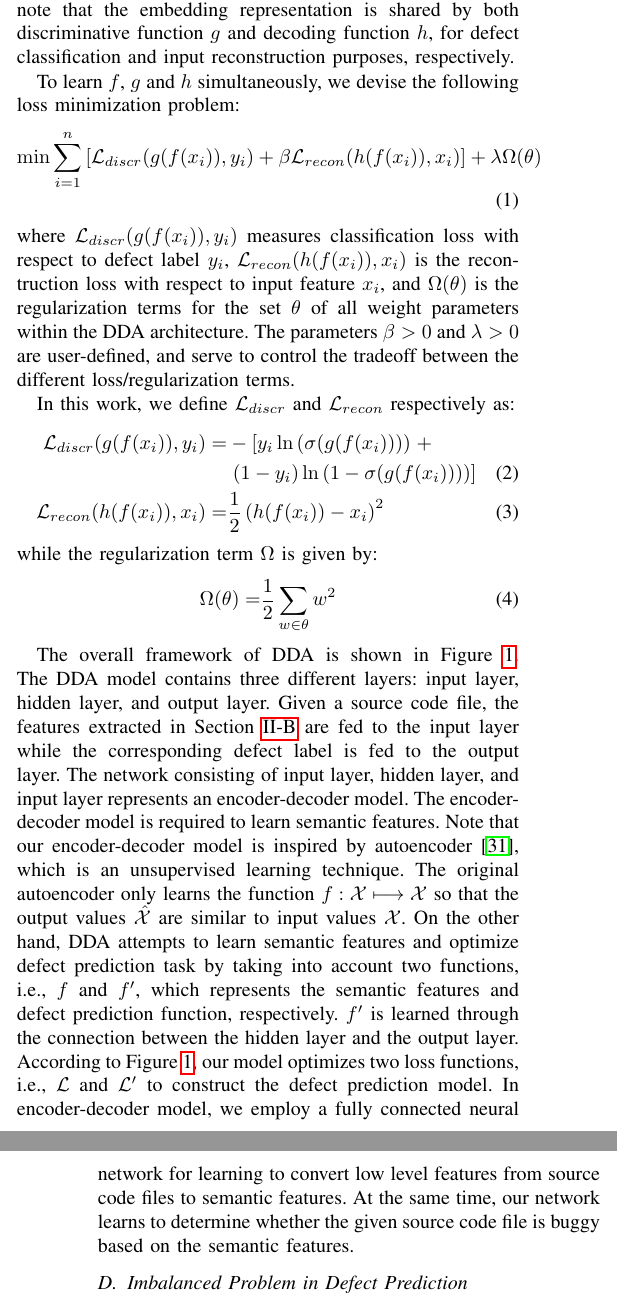
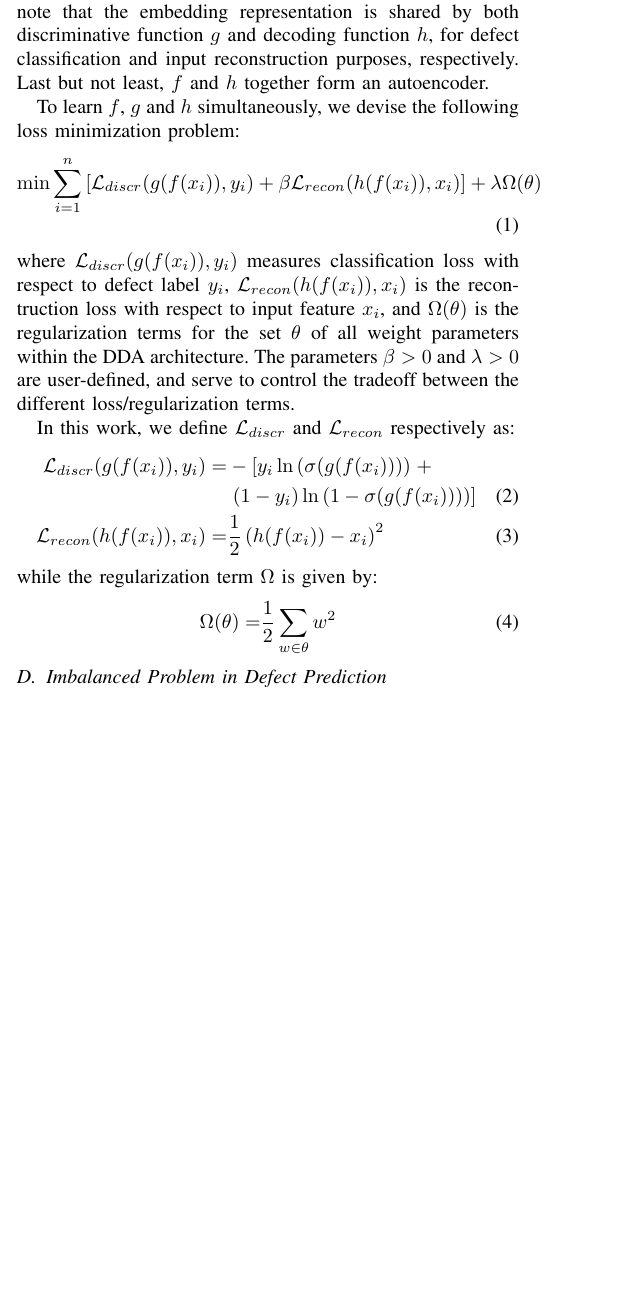
Before and after one commit to hvdthong/DEFECT_PREDICTION, a LaTeX paper (Draft/ASE_2017/sig-alternate-sample.tex, which reads Draft/ASE_2017/framework.tex): two parts of the columns of pages 2 and 3 of 7 before the commit and part of one column of page 2 of 7 after it, the two joined at a grey line, cut so that both start at the same text, the shorter picture padded with empty space. The pictures show the PDF file Draft/ASE_2017/sig-alternate-sample.pdf that the author committed with the source.

Commit message:
Updated section 2

```diff
--- a/Draft/ASE_2017/framework.tex
+++ b/Draft/ASE_2017/framework.tex
@@ -79,7 +79,7 @@ In this section, we describe our DDA approach to defect prediction, which aims t
 %The source files can be collected from github repository~\footnote{https://github.com/}
 %The source files can be collected from some popular software projects (e.g, ant, camel, lucene, etc.)~\footnote{http://openscience.us/repo/defect/}.
 
-Unlike traditional approaches~\cite{yang2015deep, wang2016automatically}, which learn embedding features and defect prediction model separately, our DDA approach performs the two tasks in one shot for tackling defect prediction problem. Specifically, DDA jointly learns three (non-linear) functions, namely: (1) an \emph{encoding function} $f$ that maps input features to an embedding representation, (2) a discriminative function $g$ that maps the embedding representation to defect class labels, and (3) a decoding function $h$ that reconstructs the input features from the embedding representation. Fig.~\ref{fig:semi_framework} presents the architecture of our DDA model realizing the three functions. Each function may be represented using one or more hidden layers of neuron. Also note that the embedding representation is shared by both discriminative function $g$ and decoding function $h$, for defect classification and input reconstruction purposes, respectively.
+Unlike traditional approaches~\cite{yang2015deep, wang2016automatically}, which learn embedding features and defect prediction model separately, our DDA approach performs the two tasks in one shot for tackling defect prediction problem. Specifically, DDA jointly learns three (non-linear) functions, namely: (1) an \emph{encoding function} $f$ that maps input features to an embedding representation, (2) a discriminative function $g$ that maps the embedding representation to defect class labels, and (3) a decoding function $h$ that reconstructs the input features from the embedding representation. Fig.~\ref{fig:semi_framework} presents the architecture of our DDA model realizing the three functions. Each function may be represented using one or more hidden layers of neuron. Also note that the embedding representation is shared by both discriminative function $g$ and decoding function $h$, for defect classification and input reconstruction purposes, respectively. Last but not least, $f$ and $h$ together form an autoencoder.
 
 %a defect prediction function $f': \mathcal{X} \longmapsto \mathcal{Y}$, $y_i \in \mathcal{Y}=\{0, 1\}$ indicates whether a source code file $x_i \in \mathcal{X}$ contains a bug. % which can be obtained by investigating software commit logs and bug report descriptions~\cite{fischer2003populating}.
 
@@ -104,7 +104,7 @@ while the regularization term $\Omega$ is given by:
 \Omega(\theta) = &\frac{1}{2} \sum_{w \in \theta} w^2
 \end{align}
 
-The overall framework of DDA is shown in Figure~\ref{fig:semi_framework}. The DDA model contains three different layers: input layer, hidden layer, and output layer. Given a source code file, the features extracted in Section~\ref{sec:parsing} are fed to the input layer while the corresponding defect label is fed to the output layer. The network consisting of input layer, hidden layer, and input layer represents an encoder-decoder model. The encoder-decoder model is required to learn semantic features. Note that our encoder-decoder model is inspired by autoencoder~\cite{ng2011sparse}, which is an unsupervised learning technique. The original autoencoder only learns the function $f: \mathcal{X} \longmapsto \mathcal{X}$ so that the output values $\mathcal{\hat{X}}$ are similar to input values $\mathcal{X}$. On the other hand, DDA attempts to learn semantic features and optimize defect prediction task by taking into account two functions, i.e., $f$ and $f'$, which represents the semantic features and defect prediction function, respectively. $f'$ is learned through the connection between the hidden layer and the output layer. According to Figure~\ref{fig:semi_framework}, our model optimizes two loss functions, i.e., $\mathcal{L}$ and $\mathcal{L'}$ to construct the defect prediction model. In encoder-decoder model, we employ a fully connected neural network for learning to convert low level features from source code files to semantic features. At the same time, our network learns to determine whether the given source code file is buggy based on the semantic features.
+%The overall framework of DDA is shown in Figure~\ref{fig:semi_framework}. The DDA model contains three different layers: input layer, hidden layer, and output layer. Given a source code file, the features extracted in Section~\ref{sec:parsing} are fed to the input layer while the corresponding defect label is fed to the output layer. The network consisting of input layer, hidden layer, and input layer represents an encoder-decoder model. The encoder-decoder model is required to learn semantic features. Note that our encoder-decoder model is inspired by autoencoder~\cite{ng2011sparse}, which is an unsupervised learning technique. The original autoencoder only learns the function $f: \mathcal{X} \longmapsto \mathcal{X}$ so that the output values $\mathcal{\hat{X}}$ are similar to input values $\mathcal{X}$. On the other hand, DDA attempts to learn semantic features and optimize defect prediction task by taking into account two functions, i.e., $f$ and $f'$, which represents the semantic features and defect prediction function, respectively. $f'$ is learned through the connection between the hidden layer and the output layer. According to Figure~\ref{fig:semi_framework}, our model optimizes two loss functions, i.e., $\mathcal{L}$ and $\mathcal{L'}$ to construct the defect prediction model. In encoder-decoder model, we employ a fully connected neural network for learning to convert low level features from source code files to semantic features. At the same time, our network learns to determine whether the given source code file is buggy based on the semantic features.
 
 %The overall framework of DSSL is shown in Figure~\ref{fig:semi_framework}. The DSSL model contains two four different parts: parsing abstract syntax tree, generating features, encoder, and decoder. The first two steps are briefly described in Section~\ref{sec:parsing} to feed source files data to our deep neural network. Encoder and decoder are required to learn semantic features as well as defect prediction model. Note that our encoder and decoder steps are inspired by autoencoder~\cite{ng2011sparse} which is an unsupervised learning technique. However the original autoencoder only tries to learn the function $f: \mathcal{X} \longmapsto \mathcal{X}$ so that the output values $\mathcal{\hat{X}}$ are similar to input values $\mathcal{X}$. However, SSA attempts to learn semantic features and optimize defect prediction model, thus it takes into account of two functions, i.e., $f$ and $f'$ represent the semantic features and defect prediction respectively. According to Figure~\ref{fig:semi_framework}, our model tries to optimize two different loss functions, i.e., $\mathcal{L}$ and $\mathcal{L'}$ to construct the defect prediction model. In encoder and decoder steps, we employ a fully connected neural network to fuse middle-level features extracted from source files to generate semantic features, where our network is learn to facilitate the determination on whether the given source code file is related to the given bug report based on the semantic features. In this paper, we employ Adam optimization~\cite{kingma2014adam}, which is popular optimization method in deep learning community, to optimize the two loss functions for constructing defect prediction model.
 
```
Also changed, not shown: Draft/ASE_2017/sig-alternate-sample.pdf, 2 other files.
